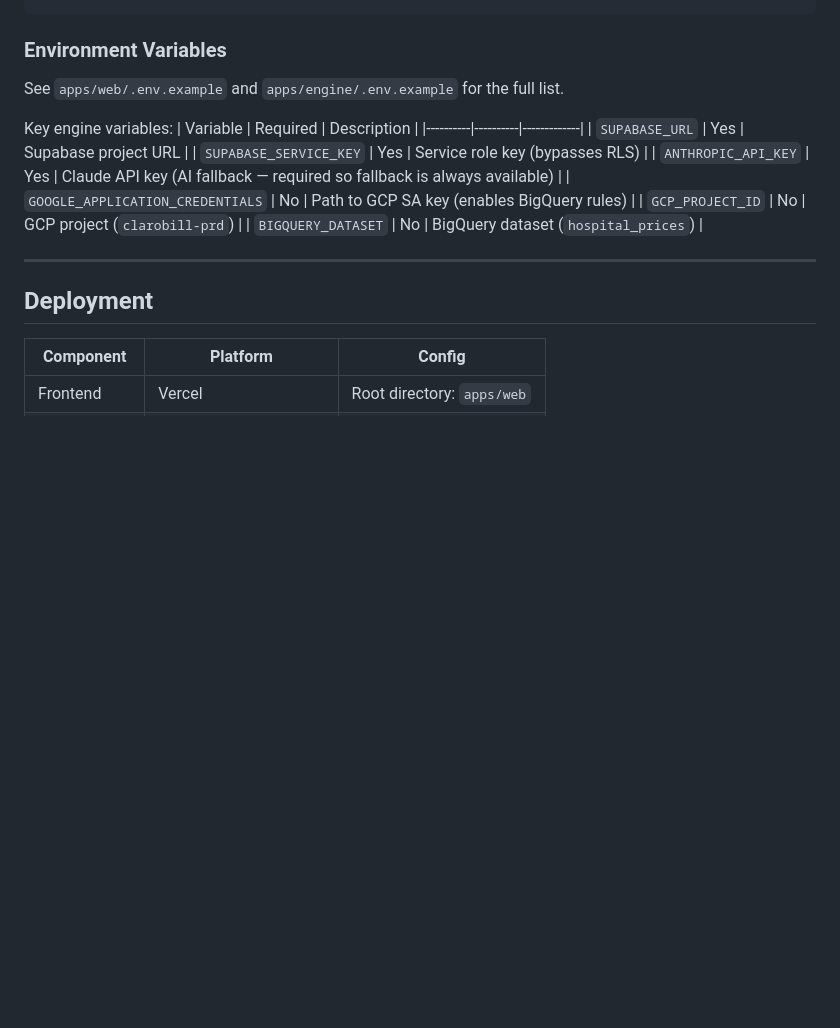
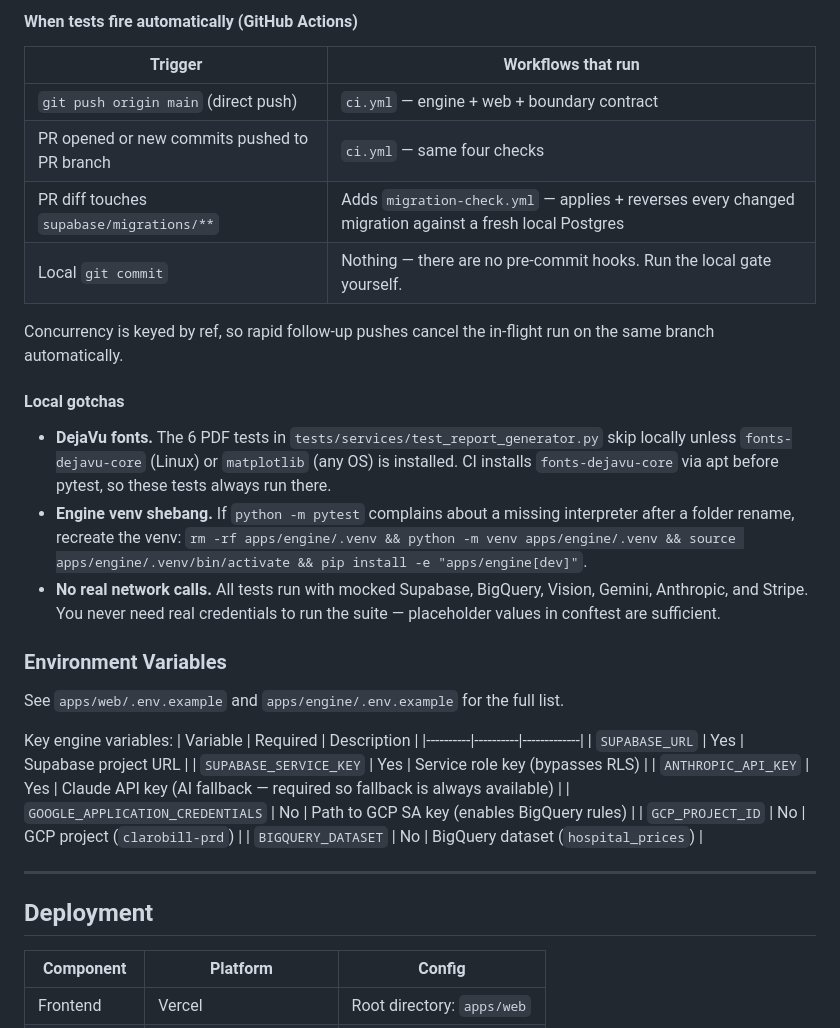
Before and after one commit to sandrajirongo/clarobill, a Markdown page: README.md, the part around one of its changes. Drawn GitHub-style; blank space fills up the shorter version.

```diff
--- a/README.md
+++ b/README.md
@@ -223,3 +271,27 @@ cd apps/web && npm run test
+#### When tests fire automatically (GitHub Actions)
+
+| Trigger | Workflows that run |
+|---|---|
+| `git push origin main` (direct push) | `ci.yml` — engine + web + boundary contract |
+| PR opened or new commits pushed to PR branch | `ci.yml` — same four checks |
+| PR diff touches `supabase/migrations/**` | Adds `migration-check.yml` — applies + reverses every changed migration against a fresh local Postgres |
+| Local `git commit` | Nothing — there are no pre-commit hooks. Run the local gate yourself. |
+
+Concurrency is keyed by ref, so rapid follow-up pushes cancel the
+in-flight run on the same branch automatically.
+
+#### Local gotchas
+
+- **DejaVu fonts.** The 6 PDF tests in `tests/services/test_report_generator.py`
+  skip locally unless `fonts-dejavu-core` (Linux) or `matplotlib` (any OS) is
+  installed. CI installs `fonts-dejavu-core` via apt before pytest, so
+  these tests always run there.
+- **Engine venv shebang.** If `python -m pytest` complains about a missing
+  interpreter after a folder rename, recreate the venv:
+  `rm -rf apps/engine/.venv && python -m venv apps/engine/.venv && source apps/engine/.venv/bin/activate && pip install -e "apps/engine[dev]"`.
+- **No real network calls.** All tests run with mocked Supabase, BigQuery,
+  Vision, Gemini, Anthropic, and Stripe. You never need real credentials
+  to run the suite — placeholder values in conftest are sufficient.
 
 ### Environment Variables
 
```
Also changed, not shown: other parts of README.md (+55 -7 lines).
